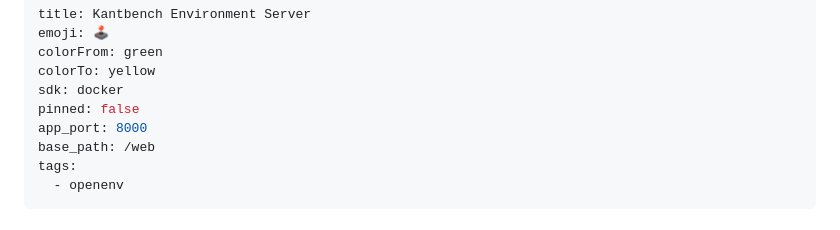
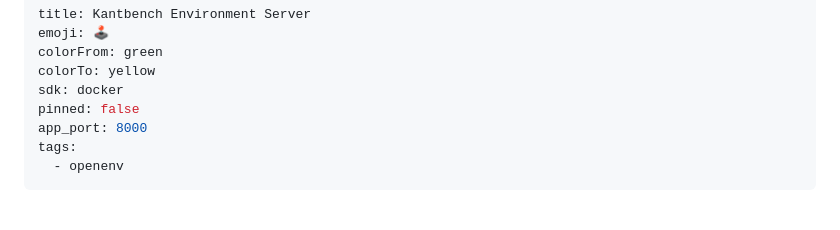
Before and after one commit to wisent-ai/OpenEnv, a Markdown page: spaces/kant/README.md, the part around the change. GitHub-like rendering.

Commit message:
Fix spaces/kant: remove base_path /web from HF Space config
HF Space was health-checking /web which returns 404, keeping the space
stuck in RUNNING_APP_STARTING. Removing base_path lets it check the root.

Co-Authored-By: Claude Sonnet 4.6 <noreply@anthropic.com>

```diff
--- a/spaces/kant/README.md
+++ b/spaces/kant/README.md
@@ -6,7 +6,6 @@ colorTo: yellow
 sdk: docker
 pinned: false
 app_port: 8000
-base_path: /web
 tags:
   - openenv
 ---
```
